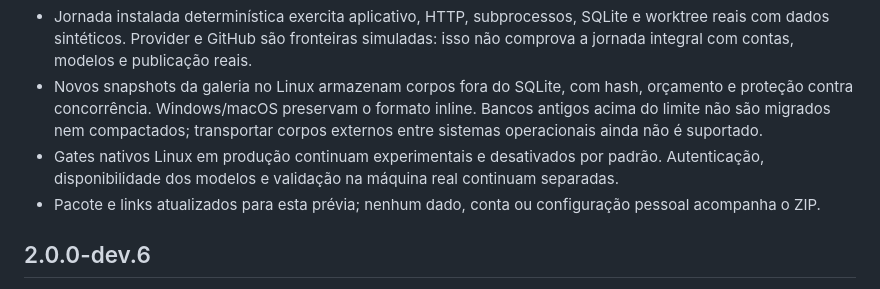
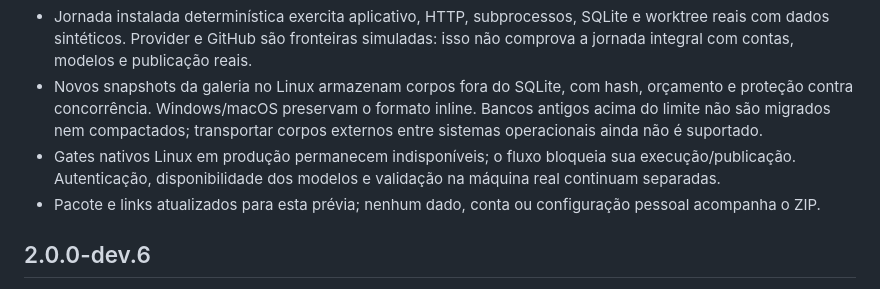
Before and after one commit to leonidasgomes/claude-office-3d, a Markdown page: CHANGELOG.md, the part around the change. Drawn GitHub-style.

```diff
--- a/CHANGELOG.md
+++ b/CHANGELOG.md
@@ -8,7 +8,7 @@
 - Atualização conservadora de instalações existentes preserva dados/configuração e usa plano, backup, identidade e bloqueios antes da troca. Este caminho está qualificado somente em Linux com permissões comuns; ACLs e metadados especiais bloqueiam a atualização. Instalação nova permanece portátil. Faça backup e siga docs/ATUALIZACAO.md; não instale sobre o Claude legado.
 - Jornada instalada determinística exercita aplicativo, HTTP, subprocessos, SQLite e worktree reais com dados sintéticos. Provider e GitHub são fronteiras simuladas: isso não comprova a jornada integral com contas, modelos e publicação reais.
 - Novos snapshots da galeria no Linux armazenam corpos fora do SQLite, com hash, orçamento e proteção contra concorrência. Windows/macOS preservam o formato inline. Bancos antigos acima do limite não são migrados nem compactados; transportar corpos externos entre sistemas operacionais ainda não é suportado.
-- Gates nativos Linux em produção continuam experimentais e desativados por padrão. Autenticação, disponibilidade dos modelos e validação na máquina real continuam separadas.
+- Gates nativos Linux em produção permanecem indisponíveis; o fluxo bloqueia sua execução/publicação. Autenticação, disponibilidade dos modelos e validação na máquina real continuam separadas.
 - Pacote e links atualizados para esta prévia; nenhum dado, conta ou configuração pessoal acompanha o ZIP.
 
 ## 2.0.0-dev.6
```
Also changed, not shown: docs/VERSOES.md (+1 -1 lines).
